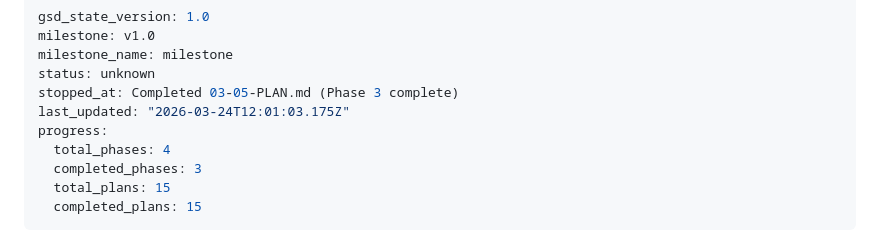
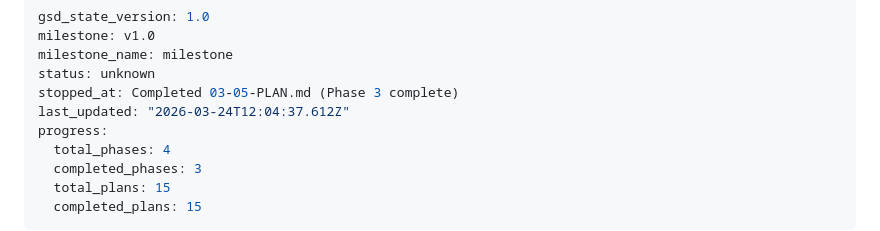
Before and after one commit to sjroesink/TrenchWars, a Markdown page: .planning/STATE.md, the part around the change. Rendered like a GitHub page.

```diff
--- a/.planning/STATE.md
+++ b/.planning/STATE.md
@@ -4,7 +4,7 @@ milestone: v1.0
 milestone_name: milestone
 status: unknown
 stopped_at: Completed 03-05-PLAN.md (Phase 3 complete)
-last_updated: "2026-03-24T12:01:03.175Z"
+last_updated: "2026-03-24T12:04:37.612Z"
 progress:
   total_phases: 4
   completed_phases: 3
```
